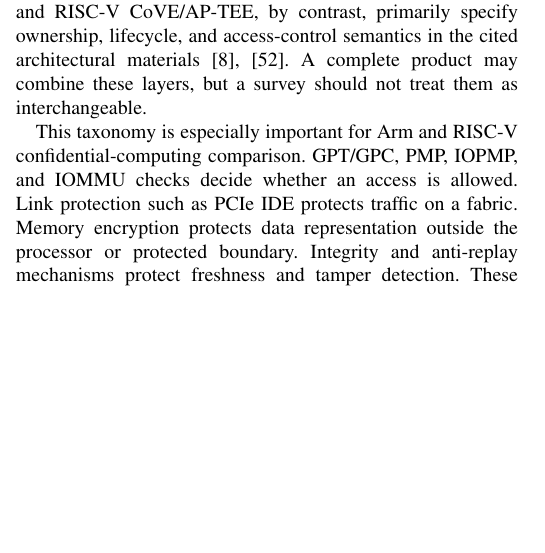
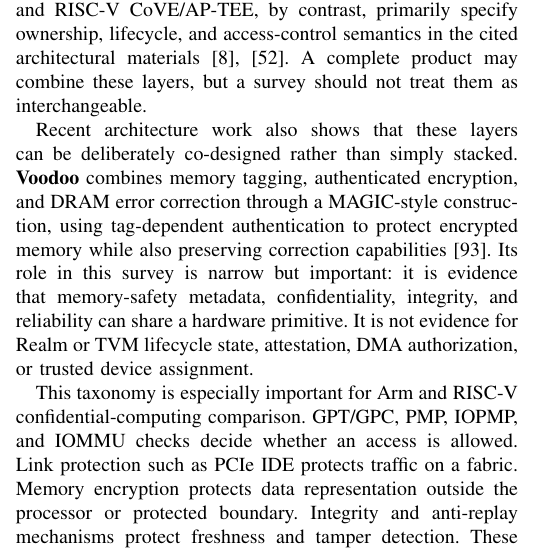
Before and after one commit to NayCheno/hardware-security, a LaTeX paper (survey/main.tex, which reads survey/security_of_hardware_design.tex): part of one column of page 16 of 21, cut so that both start at the same text, the shorter picture padded with empty space. Compiled offline with pdfLaTeX.

Commit message:
docs(survey): add Voodoo memory protection evidence

```diff
--- a/survey/security_of_hardware_design.tex
+++ b/survey/security_of_hardware_design.tex
@@ -49,6 +49,16 @@ The correct classification is therefore defense-in-depth. Capability and tagging
 \subsubsection{Memory Encryption, Integrity, and Replay Protection}
 
 Memory encryption should also be separated from access-control mechanisms. A memory-encryption design addresses what an observer of raw memory or a memory bus can learn, while integrity and replay-protection designs address whether modified or stale data can be detected~\cite{henson2014memory}. AMD SEV-SNP is an important modern example because it combines encrypted-VM deployment with stronger protection against host-controlled memory-management attacks~\cite{amd_sev_snp}. Arm CCA and RISC-V CoVE/AP-TEE, by contrast, primarily specify ownership, lifecycle, and access-control semantics in the cited architectural materials~\cite{arm_cca_spec,riscv_ap_tee_2024}. A complete product may combine these layers, but a survey should not treat them as interchangeable.
+
+Recent architecture work also shows that these layers can be deliberately
+co-designed rather than simply stacked. \textbf{Voodoo} combines memory tagging,
+authenticated encryption, and DRAM error correction through a MAGIC-style
+construction, using tag-dependent authentication to protect encrypted memory
+while also preserving correction capabilities~\cite{lamster2024voodoo}. Its
+role in this survey is narrow but important: it is evidence that memory-safety
+metadata, confidentiality, integrity, and reliability can share a hardware
+primitive. It is not evidence for Realm or TVM lifecycle state, attestation, DMA
+authorization, or trusted device assignment.
 
 This taxonomy is especially important for Arm and RISC-V confidential-computing comparison. GPT/GPC, PMP, IOPMP, and IOMMU checks decide whether an access is allowed. Link protection such as PCIe IDE protects traffic on a fabric. Memory encryption protects data representation outside the processor or protected boundary. Integrity and anti-replay mechanisms protect freshness and tamper detection. These mechanisms compose, but none of them alone proves that a workload is confidential against the full host, device, and fabric threat model.
 
```
Also changed, not shown: survey/reference.bib (+13 -0 lines), reference/architecture-and-platform-security/voodoo-memory-tagging-authenticated-encryption-error-correction-magic/README.md (added), reference/architecture-and-platform-security/voodoo-memory-tagging-authenticated-encryption-error-correction-magic/paper.pdf (added).
